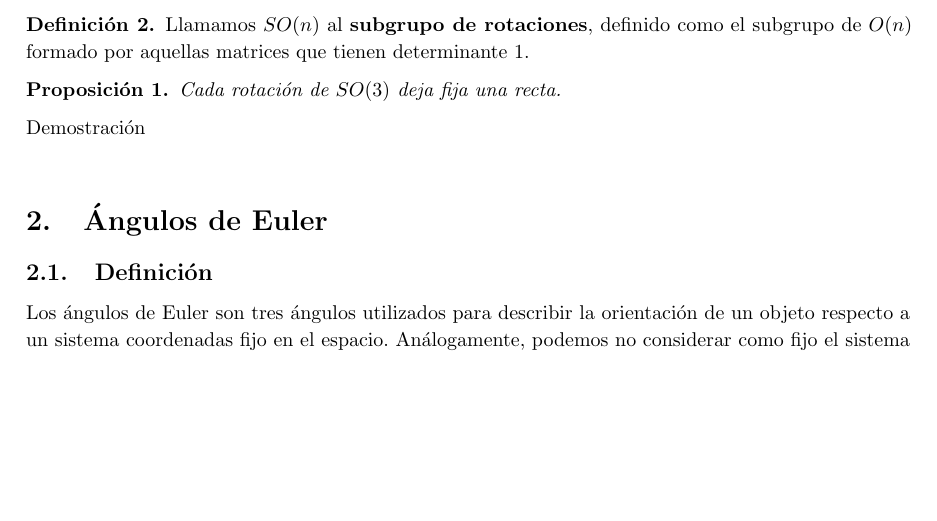
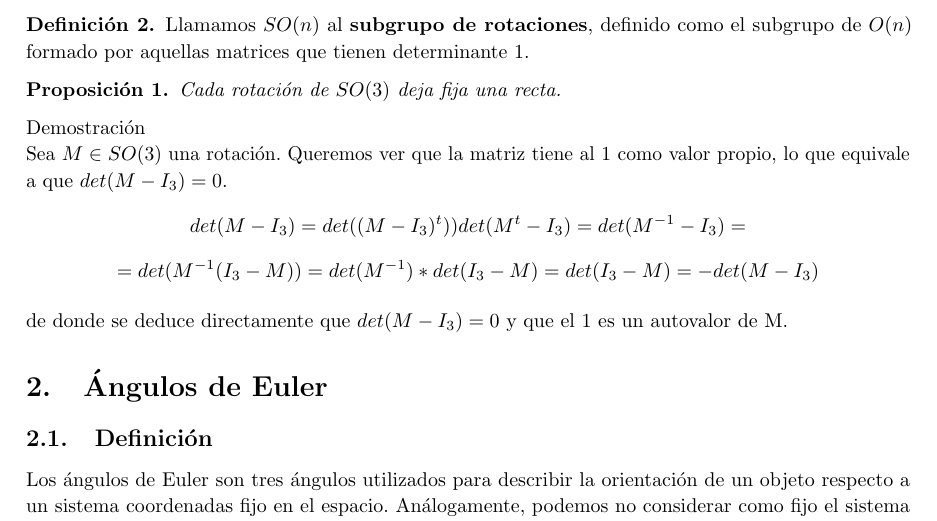
Before and after one commit to M42/representaciones, a LaTeX document (representaciones.tex): part of page 3 of 4, cut so that both start at the same text, the shorter picture padded with empty space. Compiled offline with pdfLaTeX.

Commit message:
Demostración.

```diff
--- a/representaciones.tex
+++ b/representaciones.tex
@@ -145,10 +145,14 @@ pueden tener determinante $1$ y $-1$.
 \end{proposition}
 
 \begin{proofname}\\
-%	Sea $ M \in SO(3)$ una rotación. Queremos ver que la matriz tiene al menos un vector propio.
-%	Consideramos $p(\lambda) = det(M - \lambda I_3)$ el polinomio característico de $M$. Por ser
-%	de grado 3, tiene al menos una solución en $\mathbb R$, a la que llamamos $\lambda_1$
+	Sea $ M \in SO(3)$ una rotación. Queremos ver que la matriz tiene al $1$ como valor propio, lo que equivale a que
+	$ det(M - I_3) = 0$.
+	\[ det(M - I_3) = det((M - I_3)^t) ) det(M^t - I_3) = det(M^{-1} - I_3) = \]
+	\[= det(M^{-1}(I_3 - M)) = det(M^{-1}) * det(I_3 - M) = det(I_3 - M) = -det(M - I_3) \]
+
+	de donde se deduce directamente que $det(M - I_3) = 0$ y que el $1$ es un autovalor de M.
 \end{proofname}
+
 
 % DESARROLLLAR:
 % SO(3), como grupo de Lie, es difeomorfo a RP^3.
```
